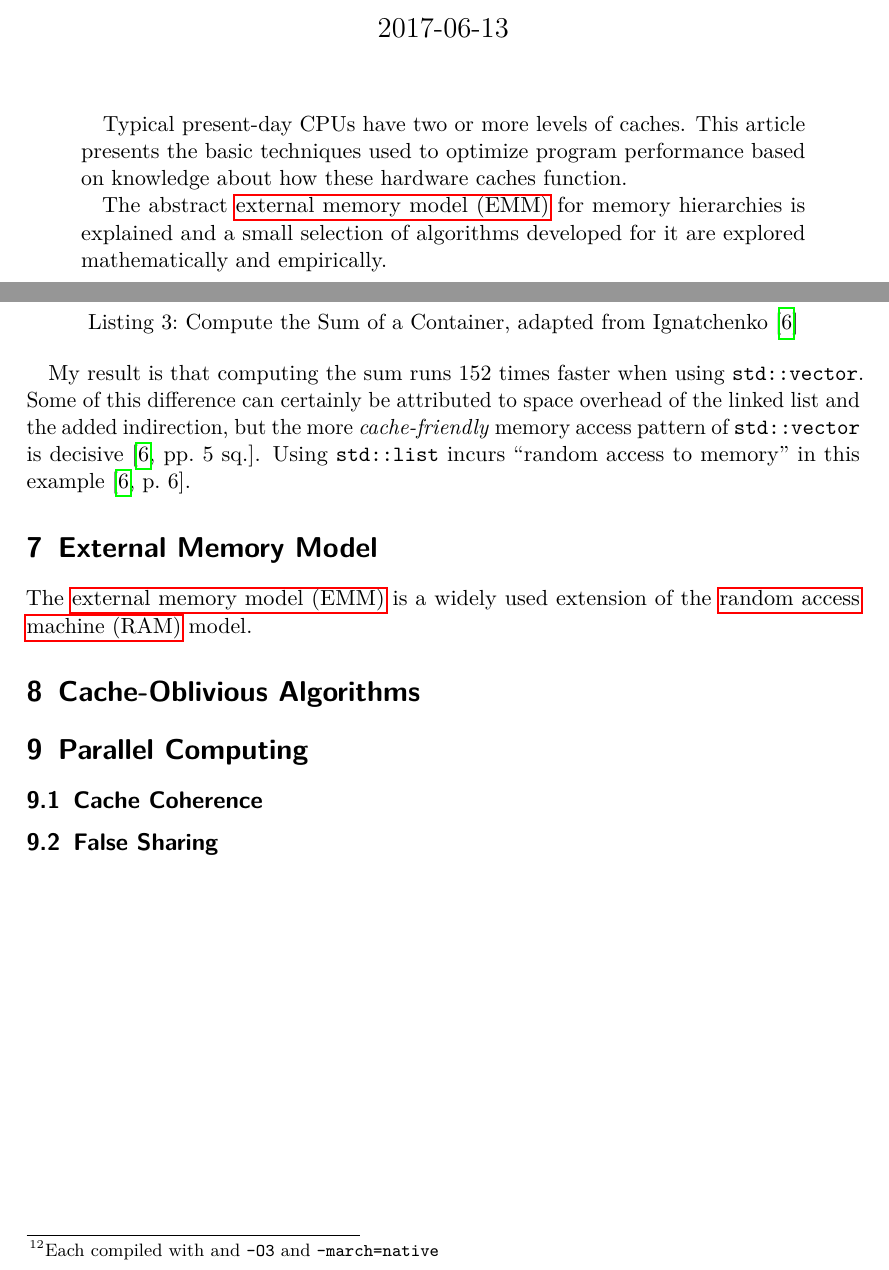
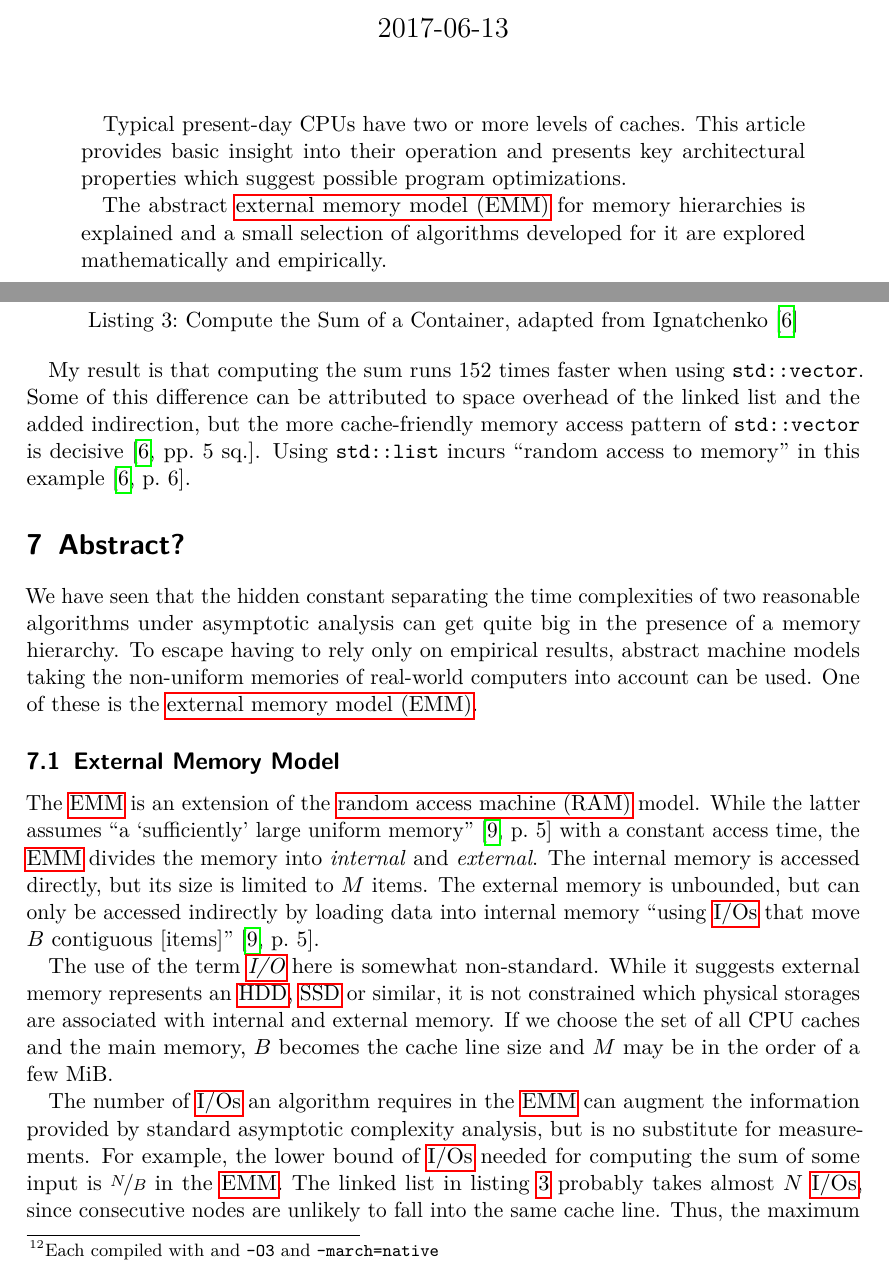
Before and after one commit to meribold/cache-seminar-paper, a LaTeX paper (paper.tex, which reads tex/emm.tex, tex/glossary.tex, tex/list-vs-vector.tex): two parts of pages 1 and 9 of 14 before the commit and two parts of pages 1 and 9 of 15 after it, joined at a grey line, cut so that both start at the same text. Compiled offline with pdfLaTeX.

Commit message:
Write a bit about the EMM; revise and tweak stuff

```diff
--- a/paper.tex
+++ b/paper.tex
@@ -49,7 +61,8 @@
 % [2]: https://tex.stackexchange.com/q/131081
 % [3]: https://tex.stackexchange.com/q/276485
 % [4]: https://tex.stackexchange.com/q/9203
-\usepackage{pgfplotstable, siunitx}
+\usepackage{pgfplotstable}
+\usepackage[binary-units]{siunitx} % Load `\kibi` and `\mebi` etc. (`binary-units`).
 % These packages are recommended by [pgfplotstable].  The booktabs package adds the
 % `\toprule`, `\midrule`, and `\bottomrule` commands for better looking tables.  See [5].
 \usepackage{booktabs, array, colortbl}
@@ -169,9 +182,15 @@
 
 \begin{abstract}
    % What?
-   Typical present-day CPUs have two or more levels of caches.  This \article{} presents
-   the basic techniques used to optimize program performance based on knowledge about how
-   these hardware caches function.
+   Typical present-day CPUs have two or more levels of caches.
+   \alts[3]{
+      {This \article{} presents the basic techniques used to optimize program performance
+      based on knowledge about how these hardware caches function.},
+      {This \article{} explains their key architectural properties with the intend of
+      \alts{providing, giving} basic insight on possible program optimizations.},
+      {This \article{} provides basic insight into their operation and presents key
+      architectural properties which suggest possible program optimizations.},
+   }
 
    The abstract \gls{emm} for memory hierarchies is explained and a small selection of
    algorithms \alts{developed for it, analyzed under it} are explored mathematically and
@@ -191,24 +210,14 @@
 \input{tex/types}
 \input{tex/key-concepts}
 \input{tex/list-vs-vector.tex}
-\label{sec:vvl}
-
+\label{sec:lvv}
 % \section{Cache Replacement Policies} % Eviction Policies/Strategies/Algorithms
 % https://en.wikipedia.org/wiki/Cache_replacement_policies
-
-\section{External Memory Model}
-The \gls{emm} is a widely used
-% TODO: is it?
-extension of the \gls{ram} model.
-
-\section{Cache-Oblivious Algorithms} % Cache-Oblivious Model
-
+\input{tex/emm.tex}
 \section{Parallel Computing}
-
 \subsection{Cache Coherence} % Coherence or coherency?
 % https://en.wikipedia.org/wiki/Cache_coherence
 % Dirty.  Invalid.
-
 \subsection{False Sharing}
 
 \clearpage
--- /dev/null
+++ b/tex/emm.tex
@@ -0,0 +1,95 @@
+\section{Abstract?}
+% \section{Analysis of Algorithms}
+
+% > However the efficiencies of any two "reasonable" implementations of a given algorithm
+% > are related by a constant multiplicative factor called a *hidden constant*.
+%      -- https://en.wikipedia.org/wiki/Analysis_of_algorithms
+
+% Mathematical analysis of algorithms to obtain asymptotic upper bounds is nice.  Ignoring
+% the non-uniform nature of memory hierarchies can yield pretty bad results, though.  What
+% can be done about this?
+
+We have seen that
+\alts{
+  {the hidden constant \alts{separating, distinguishing} the time complexities of two
+  reasonable algorithms under asymptotic analysis can get quite big in the presence of a
+  memory hierarchy.},
+  {analyzing \alts{an algorithm's,} \alts{time, asymptotic, algorithmic} complexity,
+  % This is not true: it doesn't matter for asymptotic complexity if there are different
+  % types of memory.
+  \x{under the usual \gls{ram} model, where a single uniform memory is \alts{presumed,
+  assumed, supposed, premised},}
+  can be quite inaccurate in the presence of a memory hierarchy.},
+}
+\alts{
+  To \alts{escape, avert, prevent} having to rely \alts{only, entirely, exclusively} on
+  empirical results, To overcome this problem,
+},
+abstract machine models taking the non-uniform \alts{memories of, nature of memory in}
+real-world computers into account \alts{can be used, are used, have been proposed}.
+% By whom?
+One of these is the \gls{emm}\alts{
+  ,
+  ~\cite[5]{afmh},
+  {, used \alts{in~\cite{afmh}, by \textcite{afmh}}.},
+}.
+
+\subsection{External Memory Model}
+
+% https://en.wikipedia.org/wiki/Random-access_machine
+
+% TODO: go into more detail about the RAM model?
+\alts[2]{
+  {\alts{Establishing the basis of the, The} \gls{emm}, the widely used \gls{ram} model
+  assumes \say{a \say{sufficiently} large uniform memory}~\cite[5]{afmh} with a constant
+  access time.
+  The},
+  {The \gls{emm} is an extension of the \gls{ram} model.  While the latter assumes \say{a
+  \say{sufficiently} large uniform memory}~\cite[5]{afmh} with a constant access time,
+  the},
+}
+\gls{emm} \alts{divides, \alts{expands upon, extends} this by dividing} the memory into
+\emph{internal} and \emph{external}.
+\alts{The, Only the} internal memory is accessed directly, but its size is limited to
+\(M\) \alts{items, words}.
+The external memory is unbounded, but \alts{
+  can only be accessed indirectly by loading data,
+  data \x{is not accessed directly and} has to be loaded,
+}
+into internal memory \say{using \glslink{io}{I/Os} that move \(B\) contiguous
+\alts{[items], words}}~\cite[5]{afmh}.
+
+% > Although the word "I/O" suggests that external memory should be identified with disk
+% > memory, we are free to choose any two levels of the memory hierarchy for internal and
+% > external memory in the model.
+%        -- Algorithms for Memory Hierarchies, page 6
+The use of the term \emph{\acrshort{io}} here is somewhat non-standard.  While it suggests
+\x{\alts{that, the}} external memory represents an \gls{hdd}, \gls{ssd} or similar, it is
+not constrained which \alts{physical storages, members of an actual memory hierarchy} are
+\alts[2]{represented by, associated \alts{with, to}} \x{the} internal and external memory.
+% Which members of an actual memory hierarchy are \alts{represented by, associated to} the
+% internal and external memory is \alts{not constrained, as desired}.
+If we choose the set of all CPU caches and the main memory, \(B\) becomes the cache line
+size and \(M\) may be in the order of a few \si{\mebi\byte}.
+
+% > The relative miss penalty is much lower for caches or the TLB than for disks, so
+% > constant factors are important, we find that asymptotic analysis is not enough to
+% > determine the performance of algorithms.
+%      -- Algorithms for Memory Hierarchies, page 181
+
+% > In the EMM it is generally assumed that the cost of I/Os is much greater than the cost
+% > of computation, hence the design of the algorithm is usually motivated by the need to
+% > minimise the number of I/Os.
+%      -- Algorithms for Memory Hierarchies, page 188
+
+% \subsubsection{Caveats}
+
+The number of \acrshortpl{io} an algorithm requires in the \gls{emm} can augment the
+information provided by standard asymptotic complexity analysis%
+\x{, if \acrshort{io} is pivotal to an algorithm's runtime},
+but \alts[2]{can't substitute, is no substitute for} measurements.
+For example, the lower bound of \acrshortpl{io} needed for computing the sum of some
+input\x{, like in \cref{lst:ithare},}\ is \(\nicefrac{N}{B}\) in the \gls{emm}.  The
+linked list in \cref{lst:ithare} probably takes almost \(N\) \acrshortpl{io}, since
+consecutive \alts{nodes, elements} are unlikely to fall into the same cache line.  Thus,
+the maximum predicted performance difference between \mintinline{cpp}{std::vector} and
--- a/tex/glossary.tex
+++ b/tex/glossary.tex
@@ -1,6 +1,7 @@
 \newacronym{emm}{EMM}{external memory model}
 \newacronym{gcc}{GCC}{GNU Compiler Collection}
 \newacronym{hdd}{HDD}{hard disk drive}
+\newacronym{io}{I/O}{input/output operation}
 \newacronym{ram}{RAM}{random access machine}
 \newacronym{smt}{SMT}{simultaneous multithreading}
 \newacronym{ssd}{SSD}{solid-state drive}
--- a/tex/list-vs-vector.tex
+++ b/tex/list-vs-vector.tex
@@ -49,8 +49,8 @@ Either way, the asymptotic complexity is \(\Theta(N)\).
 % sum \alts{runs, is} \num[round-mode=places, round-precision=0]{\speedup} times faster.
 \alts{My, The} result is that computing the sum \alts{runs, is} \num[round-mode=places,
 round-precision=0]{\speedup} times faster when using \mintinline{cpp}{std::vector}.  Some
-of this difference can certainly be attributed to space overhead of the linked list and
-the added indirection, but the more \emph{cache-friendly} memory access pattern of
+of this difference can \x{certainly} be attributed to space overhead of the linked list
+and the added indirection, but the more cache-friendly memory access pattern of
 \mintinline{cpp}{std::vector} is \alts{decisive, key, crucial, vital}~\cite[5\psq]{bigos}.
 Using \mintinline{cpp}{std::list} incurs \say{random access to memory} in this
 example~\cite[6]{bigos}.
```
Also changed, not shown: tex/basic-concepts/locality.tex (+2 -0 lines), tex/com.tex (added, +6 -0 lines), tex/key-concepts.tex (+17 -9 lines), tex/motivation.tex (+1 -1 lines), paper.tex (12 more changed lines), tex/emm.tex (93 more changed lines).
